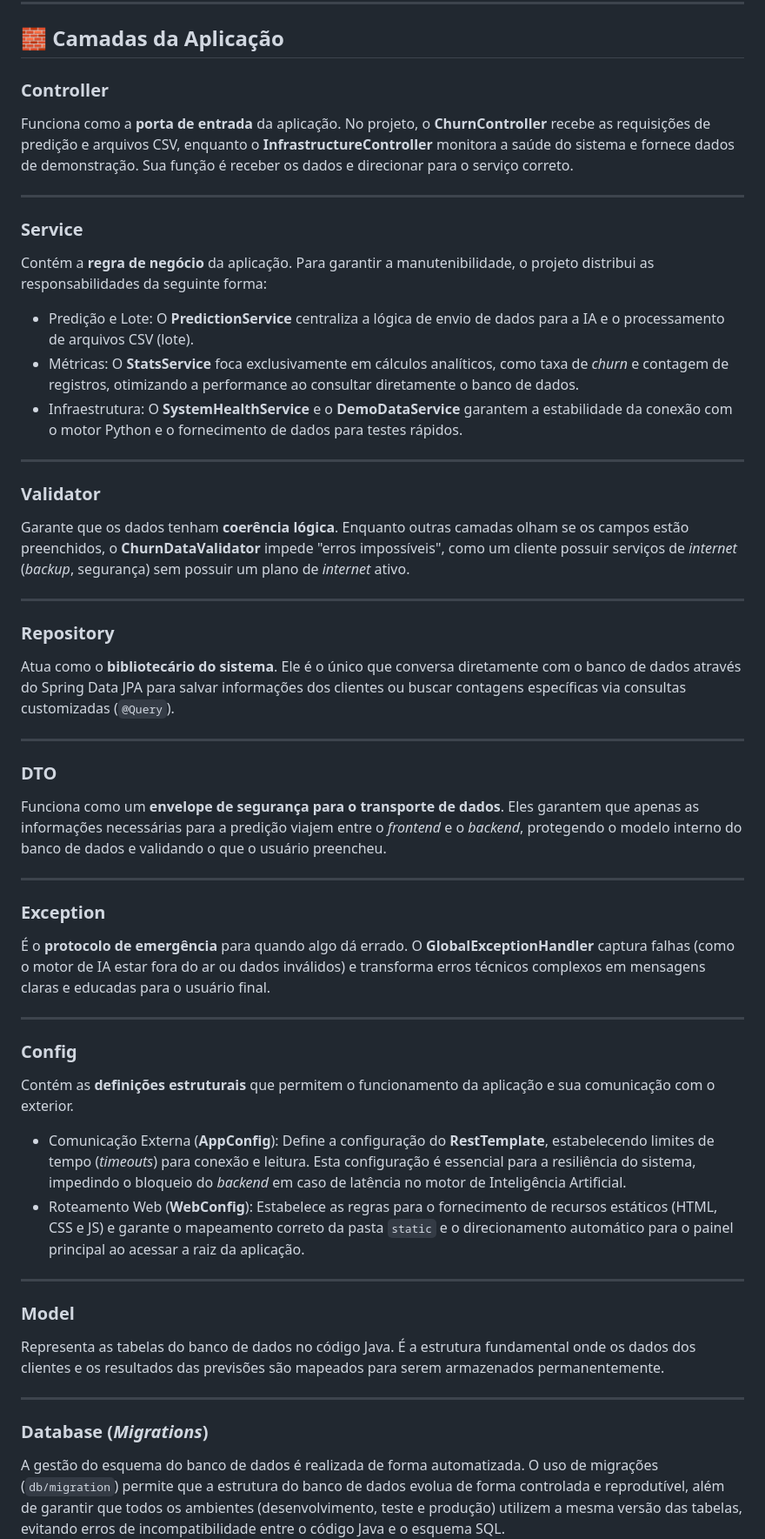
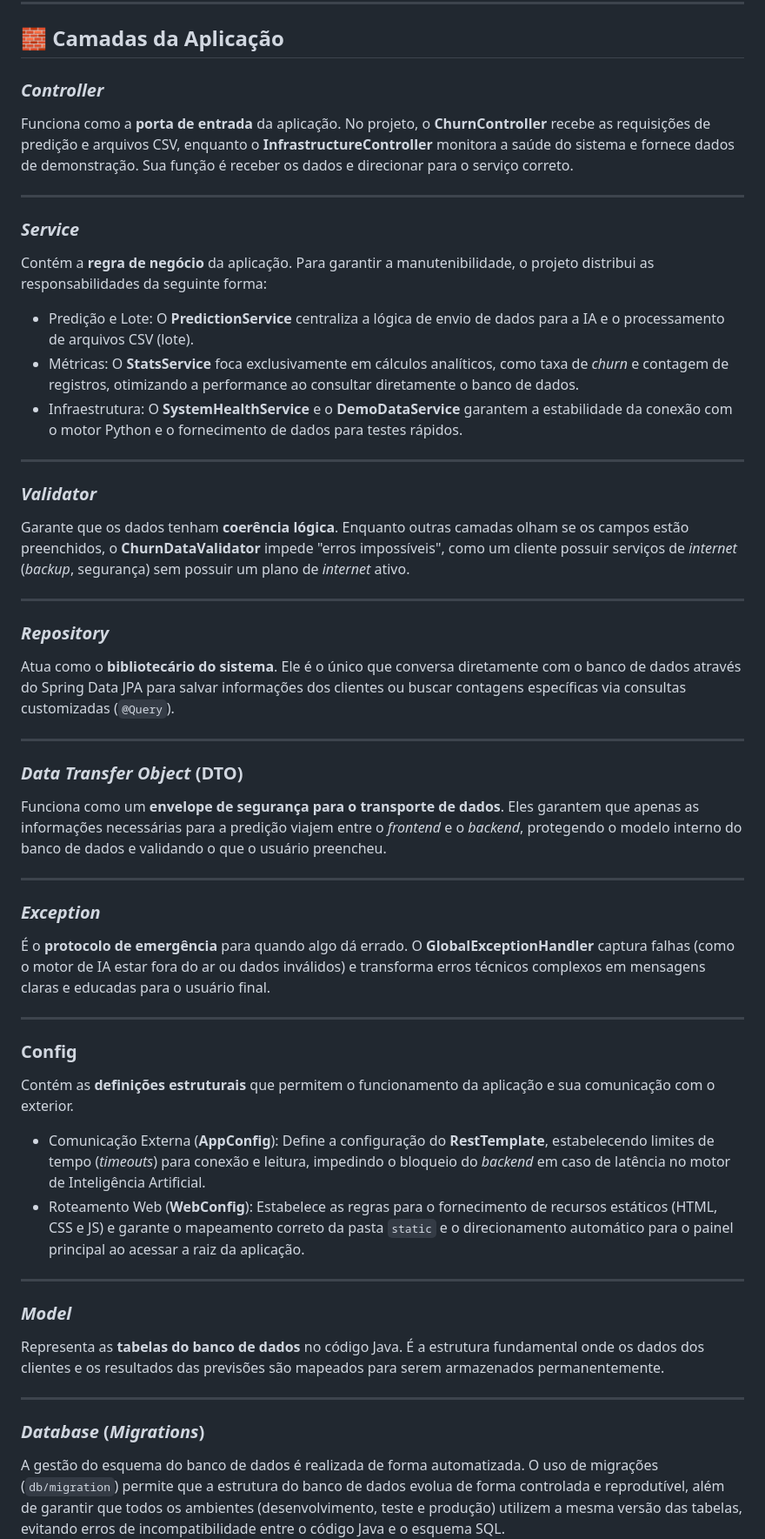
Before and after one commit to brodyandre/churninsight-nocountry, a Markdown page: back-end/README.md, the part around one of its changes. Shown at 87% size. GitHub-like rendering.

```diff
--- a/back-end/README.md
+++ b/back-end/README.md
@@ -148,15 +136,13 @@ src/test/java/          # Estrutura de testes unitários e de integração
 <a id="camadas-da-aplicacao"></a>
 ## 🧱 Camadas da Aplicação
 
-
-
-### Controller
+### _Controller_
 
 Funciona como a **porta de entrada** da aplicação. No projeto, o **ChurnController** recebe as requisições de predição e arquivos CSV, enquanto o **InfrastructureController** monitora a saúde do sistema e fornece dados de demonstração. Sua função é receber os dados e direcionar para o serviço correto.
 
 ---
 
-### Service
+### _Service_
 
 Contém a **regra de negócio** da aplicação. Para garantir a manutenibilidade, o projeto distribui as responsabilidades da seguinte forma:
 - Predição e Lote: O **PredictionService** centraliza a lógica de envio de dados para a IA e o processamento de arquivos CSV (lote).
@@ -165,25 +151,25 @@ Contém a **regra de negócio** da aplicação. Para garantir a manutenibilidade
 
 ---
 
-### Validator
+### _Validator_
 
 Garante que os dados tenham **coerência lógica**. Enquanto outras camadas olham se os campos estão preenchidos, o **ChurnDataValidator** impede "erros impossíveis", como um cliente possuir serviços de _internet_ (_backup_, segurança) sem possuir um plano de _internet_ ativo.
 
 ---
 
-### Repository
+### _Repository_
 
 Atua como o **bibliotecário do sistema**. Ele é o único que conversa diretamente com o banco de dados através do Spring Data JPA para salvar informações dos clientes ou buscar contagens específicas via consultas customizadas (`@Query`).
 
 ---
 
-### DTO
+### _Data Transfer Object_ (DTO)
 
 Funciona como um **envelope de segurança para o transporte de dados**. Eles garantem que apenas as informações necessárias para a predição viajem entre o _frontend_ e o _backend_, protegendo o modelo interno do banco de dados e validando o que o usuário preencheu.
 
 ---
 
-### Exception
+### _Exception_
 
 É o **protocolo de emergência** para quando algo dá errado. O **GlobalExceptionHandler** captura falhas (como o motor de IA estar fora do ar ou dados inválidos) e transforma erros técnicos complexos em mensagens claras e educadas para o usuário final.
 
@@ -192,18 +178,18 @@ Funciona como um **envelope de segurança para o transporte de dados**. Eles gar
 ### Config
 
 Contém as **definições estruturais** que permitem o funcionamento da aplicação e sua comunicação com o exterior.
-- Comunicação Externa (**AppConfig**): Define a configuração do **RestTemplate**, estabelecendo limites de tempo (_timeouts_) para conexão e leitura. Esta configuração é essencial para a resiliência do sistema, impedindo o bloqueio do _backend_ em caso de latência no motor de Inteligência Artificial.
+- Comunicação Externa (**AppConfig**): Define a configuração do **RestTemplate**, estabelecendo limites de tempo (_timeouts_) para conexão e leitura, impedindo o bloqueio do _backend_ em caso de latência no motor de Inteligência Artificial.
 - Roteamento Web (**WebConfig**): Estabelece as regras para o fornecimento de recursos estáticos (HTML, CSS e JS) e garante o mapeamento correto da pasta `static` e o direcionamento automático para o painel principal ao acessar a raiz da aplicação.
 
 ---
 
-### Model
+### _Model_
 
-Representa as tabelas do banco de dados no código Java. É a estrutura fundamental onde os dados dos clientes e os resultados das previsões são mapeados para serem armazenados permanentemente.
+Representa as **tabelas do banco de dados** no código Java. É a estrutura fundamental onde os dados dos clientes e os resultados das previsões são mapeados para serem armazenados permanentemente.
 
 ---
 
-### Database (_Migrations_)
+### _Database_ (_Migrations_)
 
 A gestão do esquema do banco de dados é realizada de forma automatizada.
 O uso de migrações (`db/migration`) permite que a estrutura do banco de dados evolua de forma controlada e reprodutível, além de garantir que todos os ambientes (desenvolvimento, teste e produção) utilizem a mesma versão das tabelas, evitando erros de incompatibilidade entre o código Java e o esquema SQL.
```
Also changed, not shown: other parts of back-end/README.md (+73 -66 lines).
